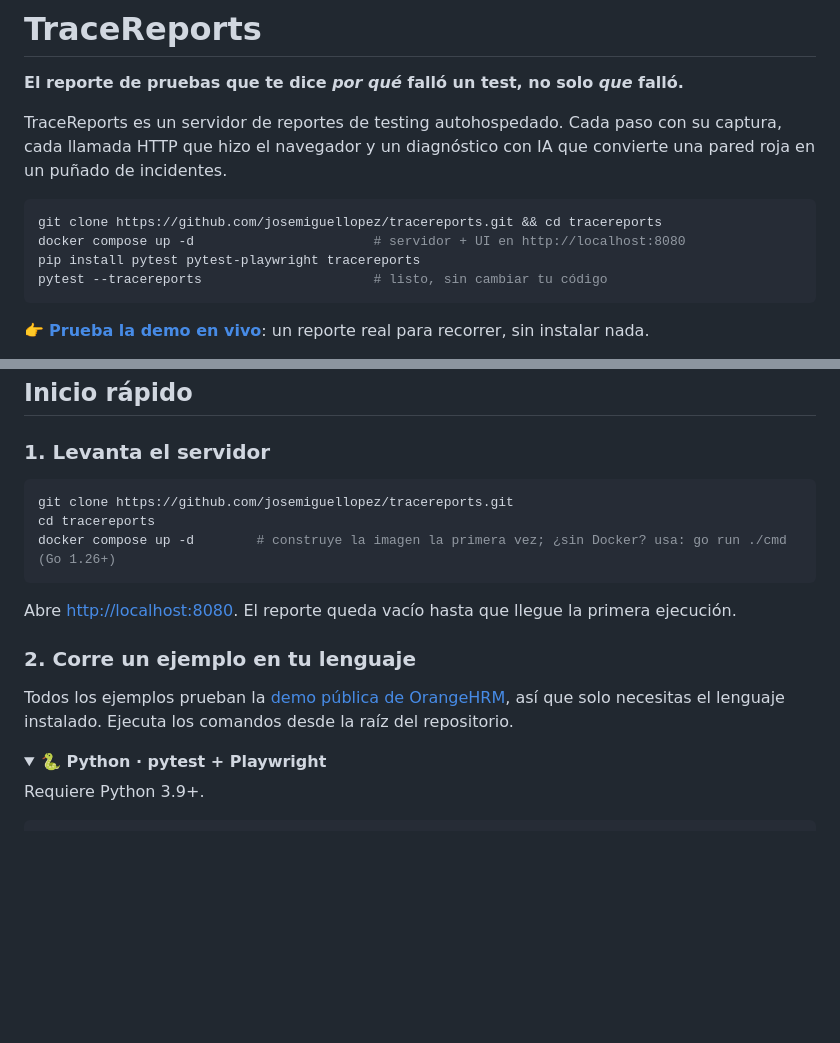
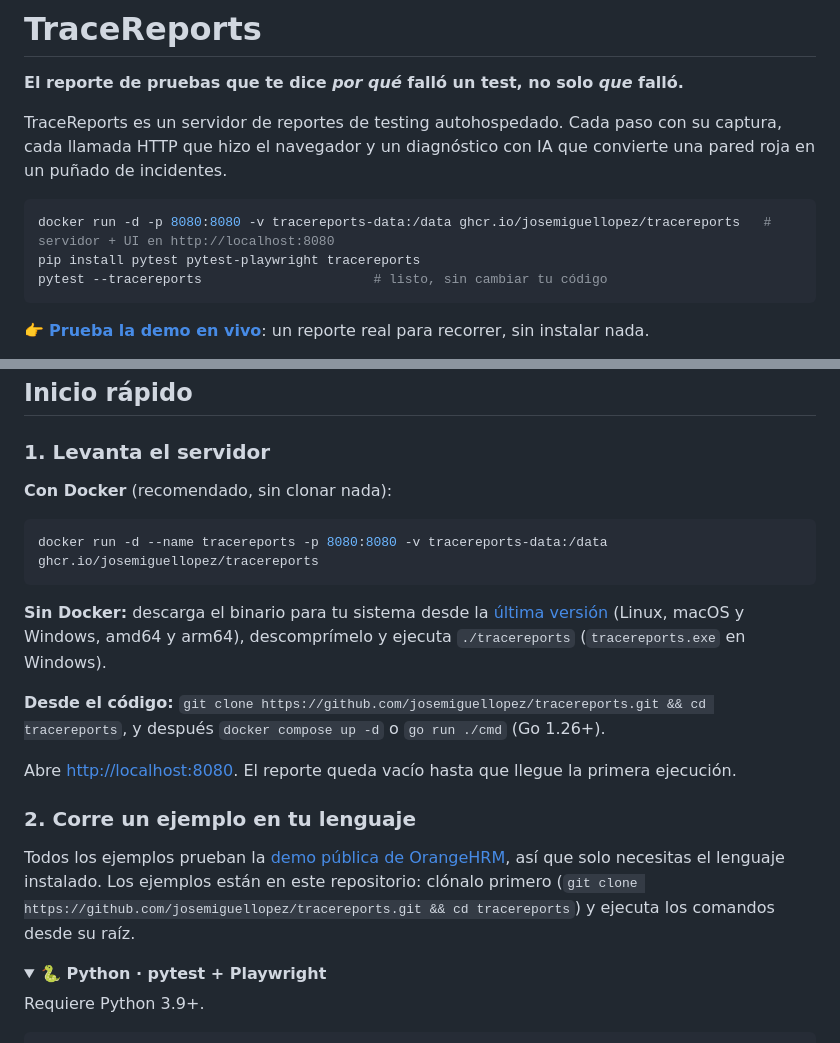
Before and after one commit to josemiguellopez/tracereports, a Markdown page: README.es.md, 2 parts joined by grey strips. GitHub-like rendering; blank space fills up the shorter version.

Commit message:
docs: try it without cloning with docker run or a release binary

````diff
--- a/README.es.md
+++ b/README.es.md
@@ -35,8 +35,7 @@ llamada HTTP que hizo el navegador y un diagnóstico con IA que convierte una pa
 puñado de incidentes.
 
 ```bash
-git clone https://github.com/josemiguellopez/tracereports.git && cd tracereports
-docker compose up -d                       # servidor + UI en http://localhost:8080
+docker run -d -p 8080:8080 -v tracereports-data:/data ghcr.io/josemiguellopez/tracereports   # servidor + UI en http://localhost:8080
 pip install pytest pytest-playwright tracereports
 pytest --tracereports                      # listo, sin cambiar tu código
 ```
@@ -191,18 +190,24 @@ opcionales.
 
 ### 1. Levanta el servidor
 
+**Con Docker** (recomendado, sin clonar nada):
+
 ```bash
-git clone https://github.com/josemiguellopez/tracereports.git
-cd tracereports
-docker compose up -d        # construye la imagen la primera vez; ¿sin Docker? usa: go run ./cmd  (Go 1.26+)
+docker run -d --name tracereports -p 8080:8080 -v tracereports-data:/data ghcr.io/josemiguellopez/tracereports
 ```
+
+**Sin Docker:** descarga el binario para tu sistema desde la [última versión](https://github.com/josemiguellopez/tracereports/releases/latest) (Linux, macOS y
+Windows, amd64 y arm64), descomprímelo y ejecuta `./tracereports` (`tracereports.exe` en Windows).
+
+**Desde el código:** `git clone https://github.com/josemiguellopez/tracereports.git && cd tracereports`, y después `docker compose up -d` o `go run ./cmd` (Go 1.26+).
 
 Abre <http://localhost:8080>. El reporte queda vacío hasta que llegue la primera ejecución.
 
 ### 2. Corre un ejemplo en tu lenguaje
 
 Todos los ejemplos prueban la [demo pública de OrangeHRM](https://opensource-demo.orangehrmlive.com),
-así que solo necesitas el lenguaje instalado. Ejecuta los comandos desde la raíz del repositorio.
+así que solo necesitas el lenguaje instalado. Los ejemplos están en este repositorio: clónalo primero
+(`git clone https://github.com/josemiguellopez/tracereports.git && cd tracereports`) y ejecuta los comandos desde su raíz.
 
 <details open>
 <summary><b>🐍 Python · pytest + Playwright</b></summary>
````
Also changed, not shown: README.md (+11 -6 lines).
